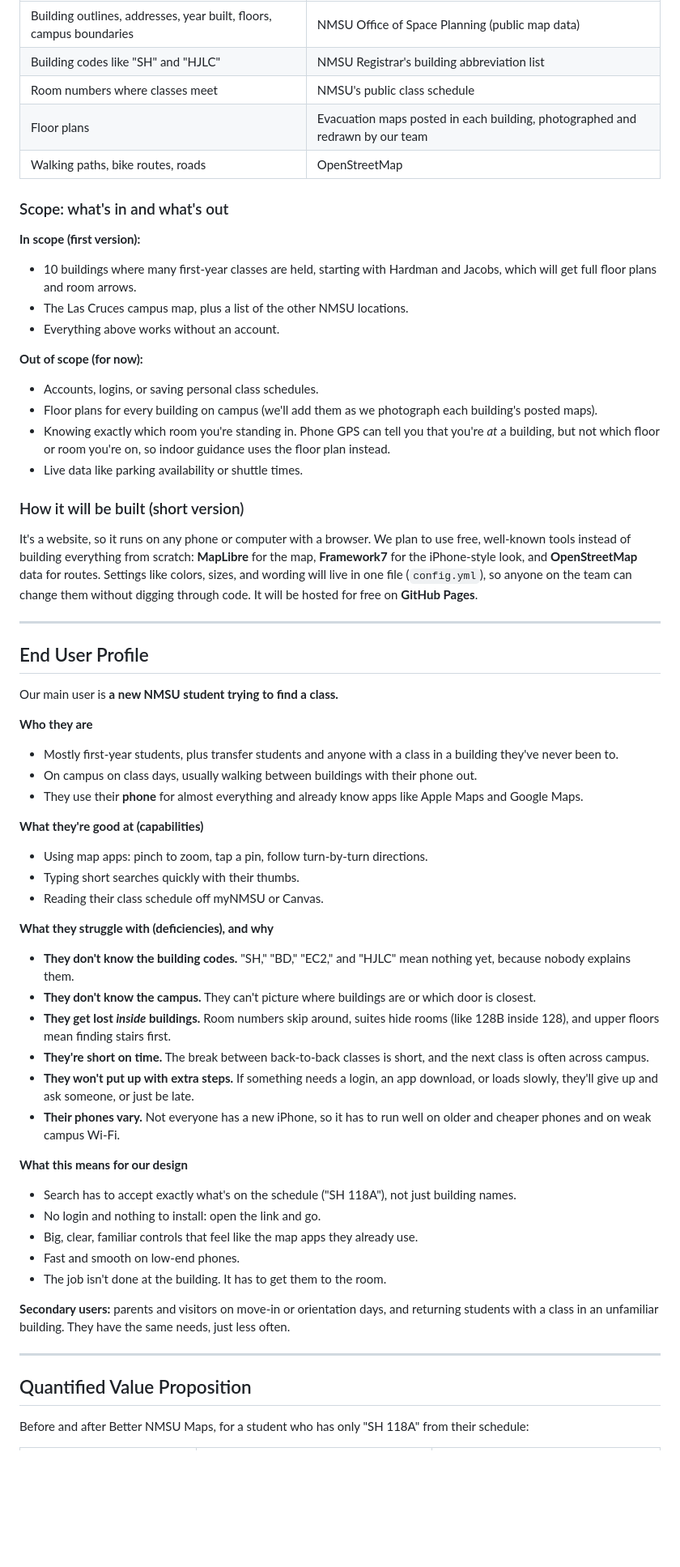
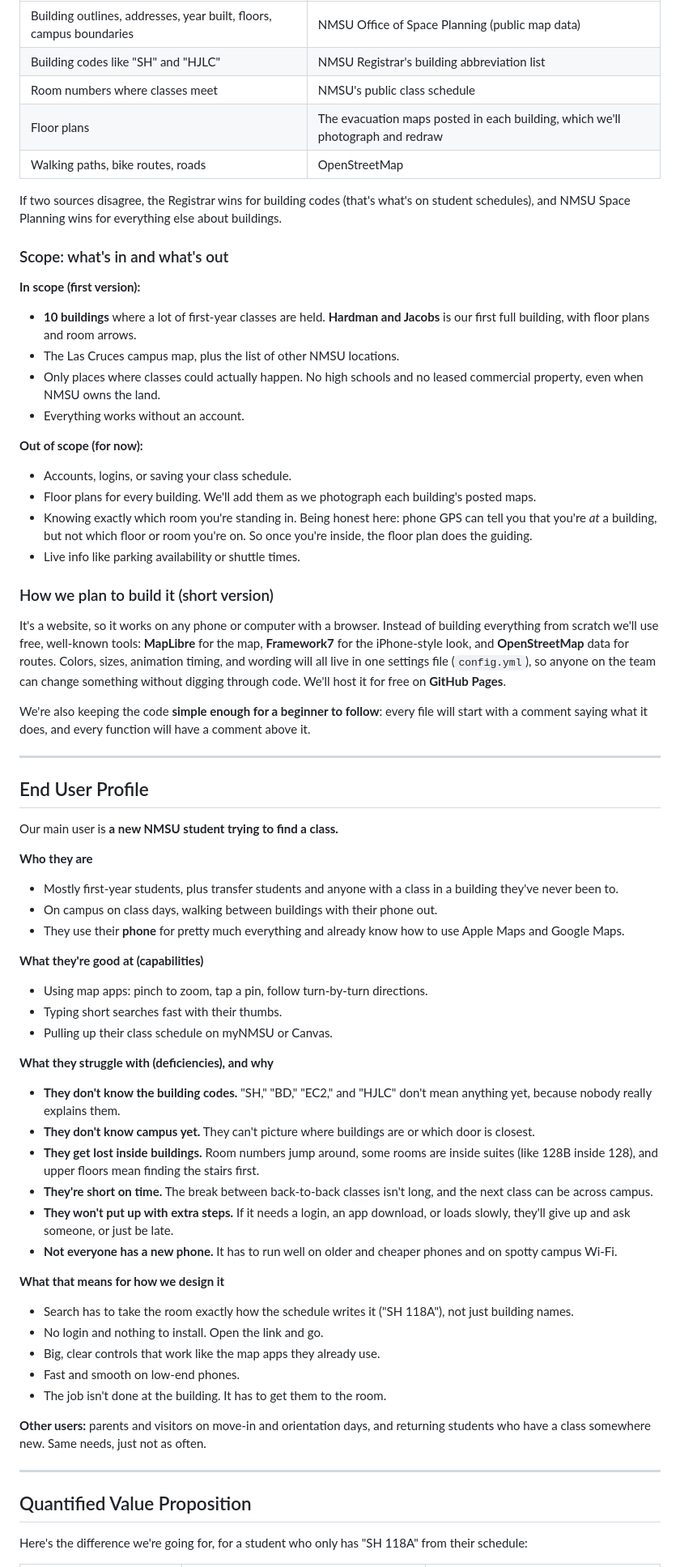
Before and after one commit to Cloxeer/BMEPMNDYTest, a Markdown page: wiki/Problem-Statement.md, the part around one of its changes. Shown at 81% size. GitHub-like rendering; blank space fills up the shorter version.

```diff
--- a/wiki/Problem-Statement.md
+++ b/wiki/Problem-Statement.md
@@ -62,25 +64,30 @@ We don't want to make anything up: a wrong room or a wrong building is worse tha
 | Building outlines, addresses, year built, floors, campus boundaries | NMSU Office of Space Planning (public map data) |
 | Building codes like "SH" and "HJLC" | NMSU Registrar's building abbreviation list |
 | Room numbers where classes meet | NMSU's public class schedule |
-| Floor plans | Evacuation maps posted in each building, photographed and redrawn by our team |
+| Floor plans | The evacuation maps posted in each building, which we'll photograph and redraw |
 | Walking paths, bike routes, roads | OpenStreetMap |
+
+If two sources disagree, the Registrar wins for building codes (that's what's on student schedules), and NMSU Space Planning wins for everything else about buildings.
 
 ### Scope: what's in and what's out
 
 **In scope (first version):**
-- 10 buildings where many first-year classes are held, starting with Hardman and Jacobs, which will get full floor plans and room arrows.
-- The Las Cruces campus map, plus a list of the other NMSU locations.
-- Everything above works without an account.
+- **10 buildings** where a lot of first-year classes are held. **Hardman and Jacobs** is our first full building, with floor plans and room arrows.
+- The Las Cruces campus map, plus the list of other NMSU locations.
+- Only places where classes could actually happen. No high schools and no leased commercial property, even when NMSU owns the land.
+- Everything works without an account.
 
 **Out of scope (for now):**
-- Accounts, logins, or saving personal class schedules.
-- Floor plans for every building on campus (we'll add them as we photograph each building's posted maps).
-- Knowing exactly which room you're standing in. Phone GPS can tell you that you're *at* a building, but not which floor or room you're on, so indoor guidance uses the floor plan instead.
-- Live data like parking availability or shuttle times.
+- Accounts, logins, or saving your class schedule.
+- Floor plans for every building. We'll add them as we photograph each building's posted maps.
+- Knowing exactly which room you're standing in. Being honest here: phone GPS can tell you that you're *at* a building, but not which floor or room you're on. So once you're inside, the floor plan does the guiding.
+- Live info like parking availability or shuttle times.
 
-### How it will be built (short version)
+### How we plan to build it (short version)
 
-It's a website, so it runs on any phone or computer with a browser. We plan to use free, well-known tools instead of building everything from scratch: **MapLibre** for the map, **Framework7** for the iPhone-style look, and **OpenStreetMap** data for routes. Settings like colors, sizes, and wording will live in one file (`config.yml`), so anyone on the team can change them without digging through code. It will be hosted for free on **GitHub Pages**.
+It's a website, so it works on any phone or computer with a browser. Instead of building everything from scratch we'll use free, well-known tools: **MapLibre** for the map, **Framework7** for the iPhone-style look, and **OpenStreetMap** data for routes. Colors, sizes, animation timing, and wording will all live in one settings file (`config.yml`), so anyone on the team can change something without digging through code. We'll host it for free on **GitHub Pages**.
+
+We're also keeping the code **simple enough for a beginner to follow**: every file will start with a comment saying what it does, and every function will have a comment above it.
 
 ---
 
@@ -90,34 +97,34 @@ Our main user is **a new NMSU student trying to find a class.**
 
 **Who they are**
 - Mostly first-year students, plus transfer students and anyone with a class in a building they've never been to.
-- On campus on class days, usually walking between buildings with their phone out.
-- They use their **phone** for almost everything and already know apps like Apple Maps and Google Maps.
+- On campus on class days, walking between buildings with their phone out.
+- They use their **phone** for pretty much everything and already know how to use Apple Maps and Google Maps.
 
 **What they're good at (capabilities)**
 - Using map apps: pinch to zoom, tap a pin, follow turn-by-turn directions.
-- Typing short searches quickly with their thumbs.
-- Reading their class schedule off myNMSU or Canvas.
+- Typing short searches fast with their thumbs.
+- Pulling up their class schedule on myNMSU or Canvas.
 
 **What they struggle with (deficiencies), and why**
-- **They don't know the building codes.** "SH," "BD," "EC2," and "HJLC" mean nothing yet, because nobody explains them.
-- **They don't know the campus.** They can't picture where buildings are or which door is closest.
-- **They get lost *inside* buildings.** Room numbers skip around, suites hide rooms (like 128B inside 128), and upper floors mean finding stairs first.
-- **They're short on time.** The break between back-to-back classes is short, and the next class is often across campus.
-- **They won't put up with extra steps.** If something needs a login, an app download, or loads slowly, they'll give up and ask someone, or just be late.
-- **Their phones vary.** Not everyone has a new iPhone, so it has to run well on older and cheaper phones and on weak campus Wi-Fi.
+- **They don't know the building codes.** "SH," "BD," "EC2," and "HJLC" don't mean anything yet, because nobody really explains them.
+- **They don't know campus yet.** They can't picture where buildings are or which door is closest.
+- **They get lost inside buildings.** Room numbers jump around, some rooms are inside suites (like 128B inside 128), and upper floors mean finding the stairs first.
+- **They're short on time.** The break between back-to-back classes isn't long, and the next class can be across campus.
+- **They won't put up with extra steps.** If it needs a login, an app download, or loads slowly, they'll give up and ask someone, or just be late.
+- **Not everyone has a new phone.** It has to run well on older and cheaper phones and on spotty campus Wi-Fi.
 
-**What this means for our design**
-- Search has to accept exactly what's on the schedule ("SH 118A"), not just building names.
-- No login and nothing to install: open the link and go.
-- Big, clear, familiar controls that feel like the map apps they already use.
+**What that means for how we design it**
+- Search has to take the room exactly how the schedule writes it ("SH 118A"), not just building names.
+- No login and nothing to install. Open the link and go.
+- Big, clear controls that work like the map apps they already use.
 - Fast and smooth on low-end phones.
 - The job isn't done at the building. It has to get them to the room.
 
-**Secondary users:** parents and visitors on move-in or orientation days, and returning students with a class in an unfamiliar building. They have the same needs, just less often.
+**Other users:** parents and visitors on move-in and orientation days, and returning students who have a class somewhere new. Same needs, just not as often.
 
 ---
 
 ## Quantified Value Proposition
 
-Before and after Better NMSU Maps, for a student who has only "SH 118A" from their schedule:
+Here's the difference we're going for, for a student who only has "SH 118A" from their schedule:
 
```
Also changed, not shown: other parts of wiki/Problem-Statement.md (+56 -49 lines), wiki/Home.md (+29 -20 lines), wiki/User-Stories.md (+5 -3 lines).
